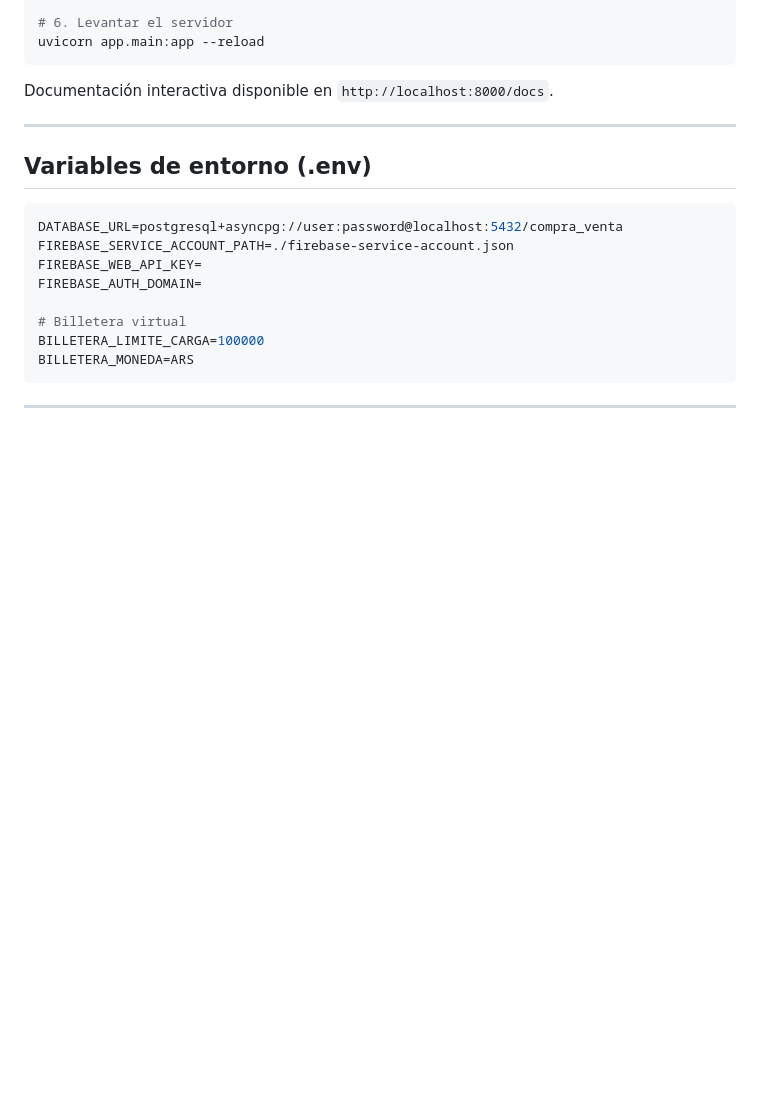
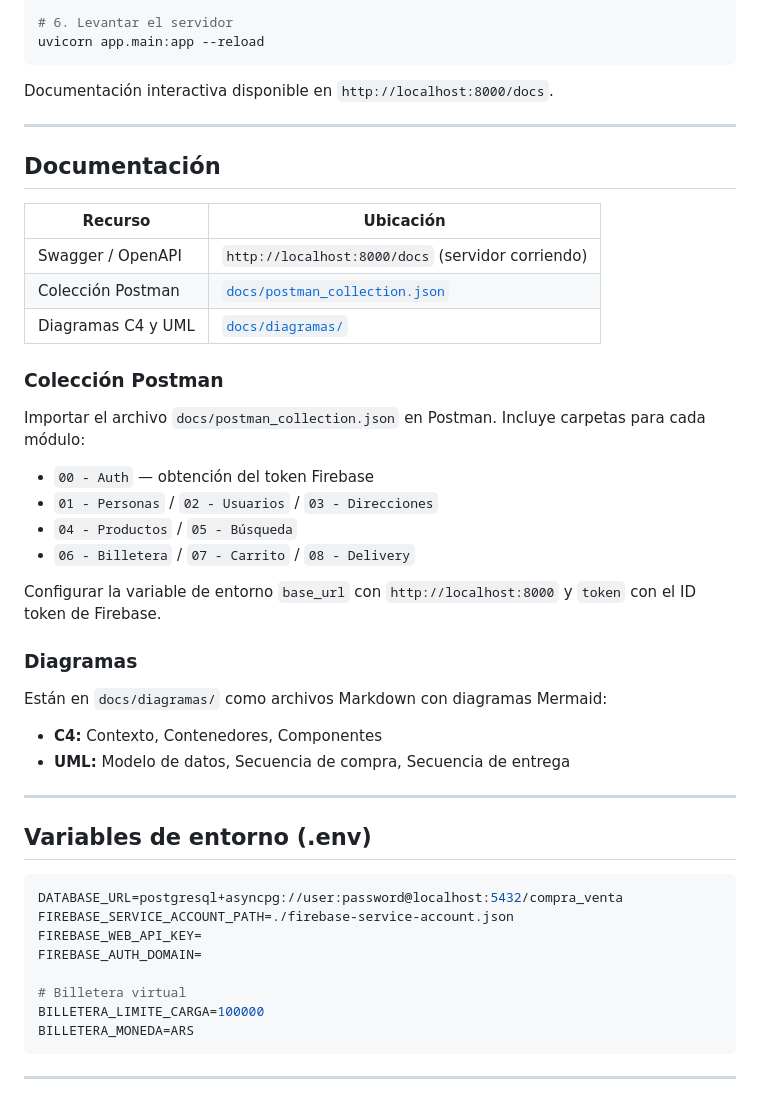
Before and after one commit to jpmiya/compra-y-venta-monolito, a Markdown page: README.md, the part around the change. GitHub-like rendering; blank space fills up the shorter version.

````diff
--- a/README.md
+++ b/README.md
@@ -42,6 +42,34 @@ uvicorn app.main:app --reload
 ```
 
 Documentación interactiva disponible en `http://localhost:8000/docs`.
+
+---
+
+## Documentación
+
+| Recurso | Ubicación |
+|---------|-----------|
+| Swagger / OpenAPI | `http://localhost:8000/docs` (servidor corriendo) |
+| Colección Postman | [`docs/postman_collection.json`](docs/postman_collection.json) |
+| Diagramas C4 y UML | [`docs/diagramas/`](docs/diagramas/README.md) |
+
+### Colección Postman
+
+Importar el archivo `docs/postman_collection.json` en Postman. Incluye carpetas para cada módulo:
+
+- `00 - Auth` — obtención del token Firebase
+- `01 - Personas` / `02 - Usuarios` / `03 - Direcciones`
+- `04 - Productos` / `05 - Búsqueda`
+- `06 - Billetera` / `07 - Carrito` / `08 - Delivery`
+
+Configurar la variable de entorno `base_url` con `http://localhost:8000` y `token` con el ID token de Firebase.
+
+### Diagramas
+
+Están en `docs/diagramas/` como archivos Markdown con diagramas Mermaid:
+
+- **C4:** Contexto, Contenedores, Componentes
+- **UML:** Modelo de datos, Secuencia de compra, Secuencia de entrega
 
 ---
 
````
